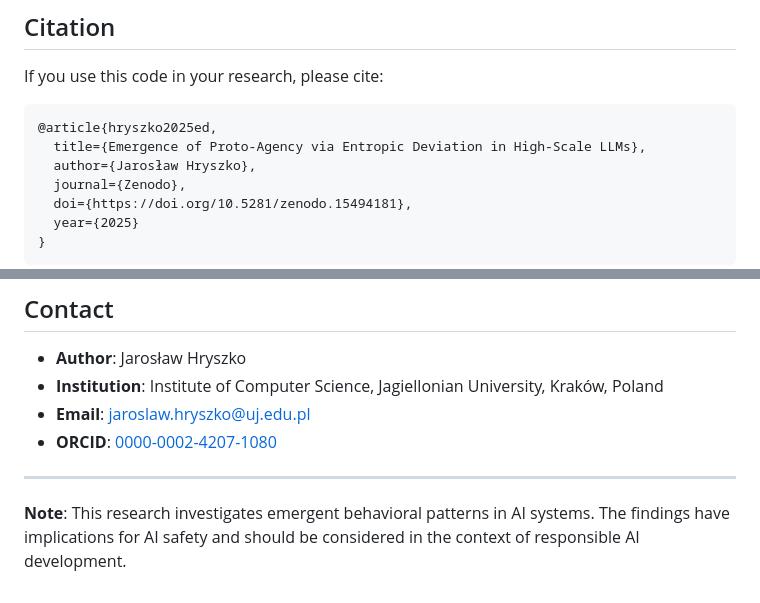
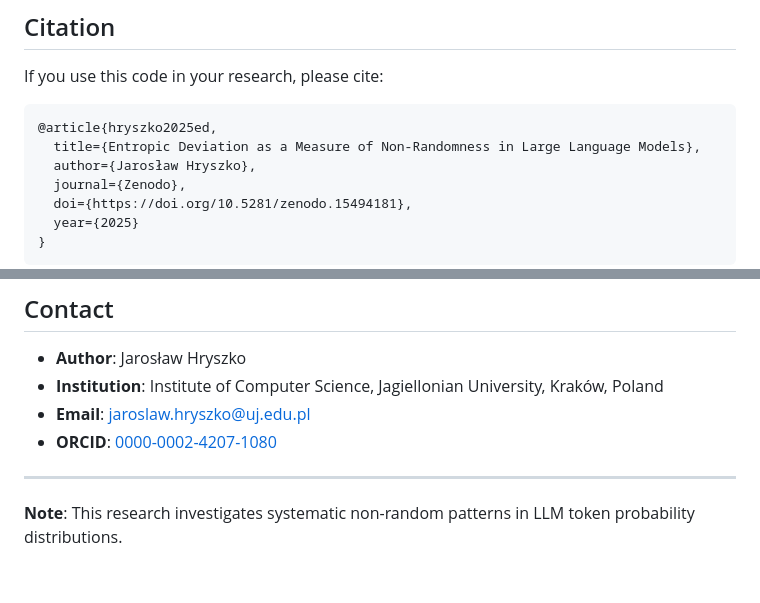
Before and after one commit to JaroslawHryszko/entropic-deviation, a Markdown page: README.md, 2 parts joined by grey strips. Drawn GitHub-style.

````diff
--- a/README.md
+++ b/README.md
@@ -148,7 +146,7 @@ If you use this code in your research, please cite:
 
 ```bibtex
 @article{hryszko2025ed,
-  title={Emergence of Proto-Agency via Entropic Deviation in High-Scale LLMs},
+  title={Entropic Deviation as a Measure of Non-Randomness in Large Language Models},
   author={Jarosław Hryszko},
   journal={Zenodo},
   doi={https://doi.org/10.5281/zenodo.15494181},
@@ -173,4 +171,4 @@ Contributions are welcome!
 
 ---
 
-**Note**: This research investigates emergent behavioral patterns in AI systems. The findings have implications for AI safety and should be considered in the context of responsible AI development.
+**Note**: This research investigates systematic non-random patterns in LLM token probability distributions.
````
Also changed, not shown: other parts of README.md (+4 -6 lines).
